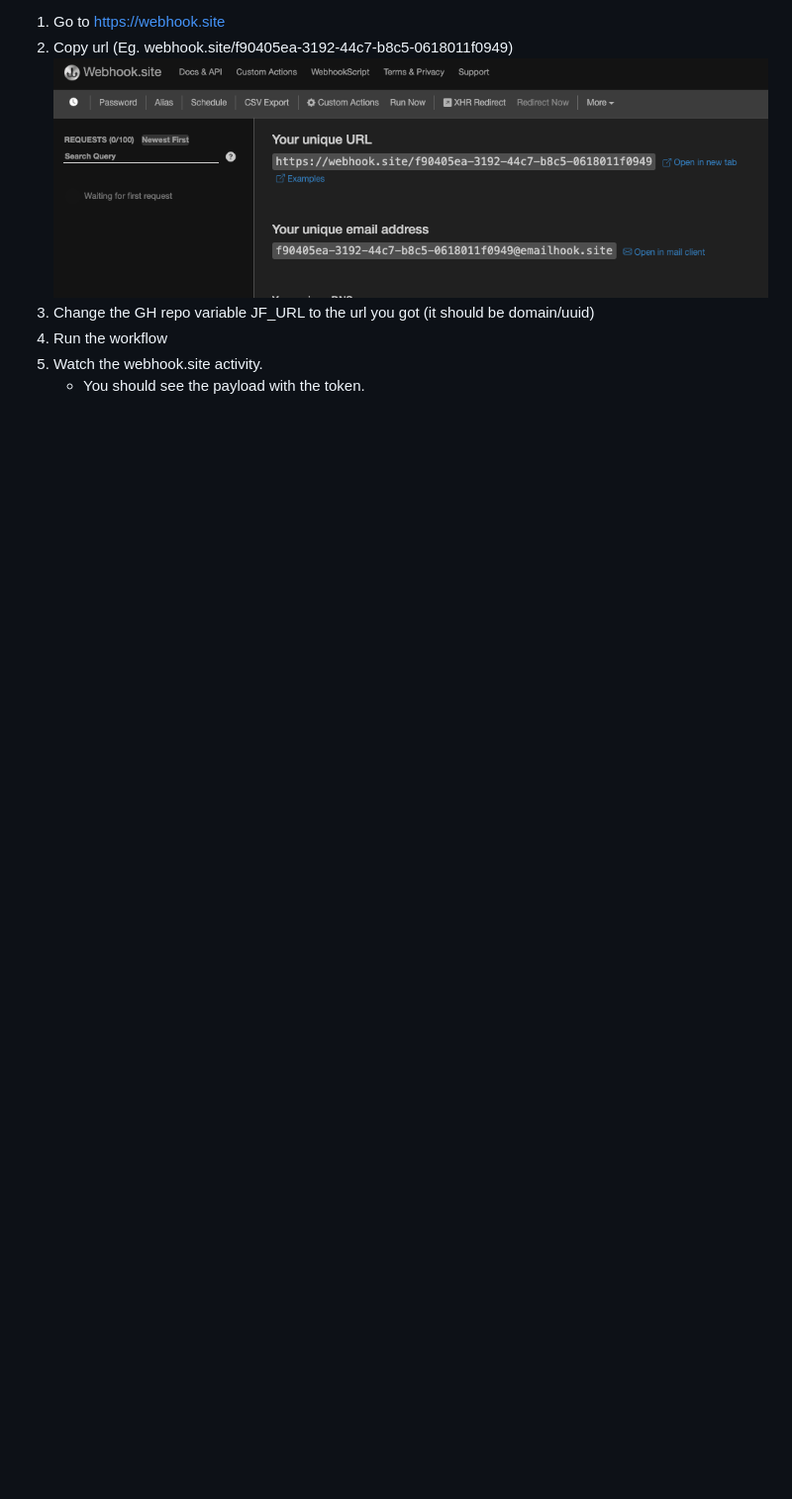
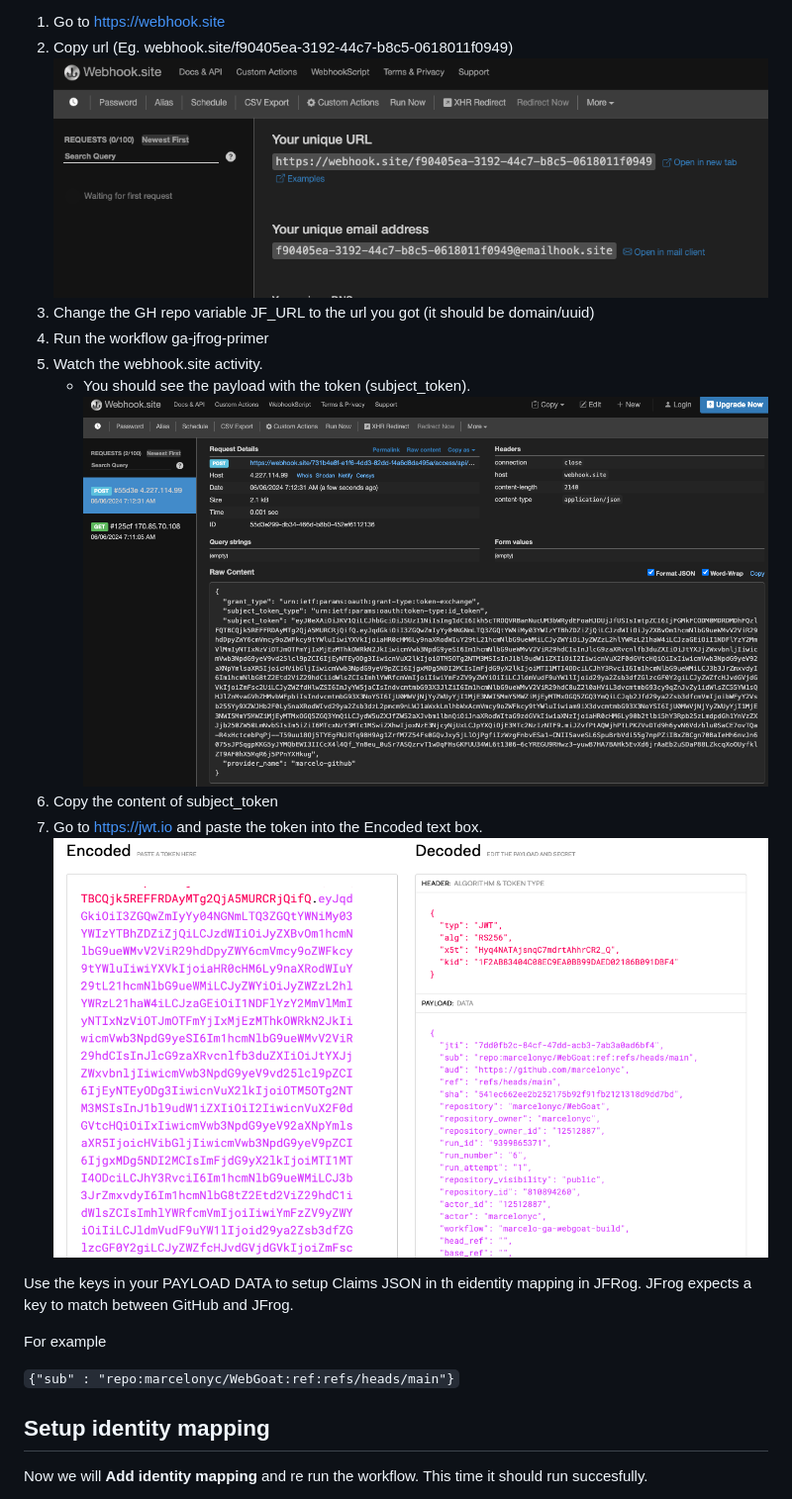
Before and after one commit to marcelonyc/ga-jfrog-primer, a Markdown page: README.md, the part around one of its changes. Shown at 99% size. Rendered like a GitHub page; pictures changed too: assets/jwt-payload.png (added), assets/webhook-site-payload.png (added); blank space fills up the shorter version.

```diff
--- a/README.md
+++ b/README.md
@@ -24,6 +28,20 @@ In this action we will explore the token we receive from GitHub. I am taking you
 2. Copy url (Eg. webhook.site/f90405ea-3192-44c7-b8c5-0618011f0949)
 ![Image](assets/webhook-site-url.png)
 3. Change the GH repo variable JF_URL to the url you got (it should be domain/uuid)
-4. Run the workflow
+4. Run the workflow ga-jfrog-primer
 5. Watch the webhook.site activity.
-    - You should see the payload with the token.
+    - You should see the payload with the token (subject_token).
+![Image](assets/webhook-site-payload.png)
+6. Copy the content of subject_token
+7. Go to https://jwt.io and paste the token into the Encoded text box.
+![Image](assets/jwt-payload.png)
+
+Use the keys in your PAYLOAD DATA to setup Claims JSON in th eidentity mapping in JFRog. JFrog expects a key to match between GitHub and JFrog.
+
+For example
+
+`{"sub" : "repo:marcelonyc/WebGoat:ref:refs/heads/main"}`
+
+## Setup identity mapping
+Now we will **Add identity mapping** and re run the workflow. This time it should run succesfully.
+
```
Also changed, not shown: other parts of README.md (+24 -3 lines), assets/add-identity-mapping.png (added), assets/identity-mapping.png (added), 1 other file.
